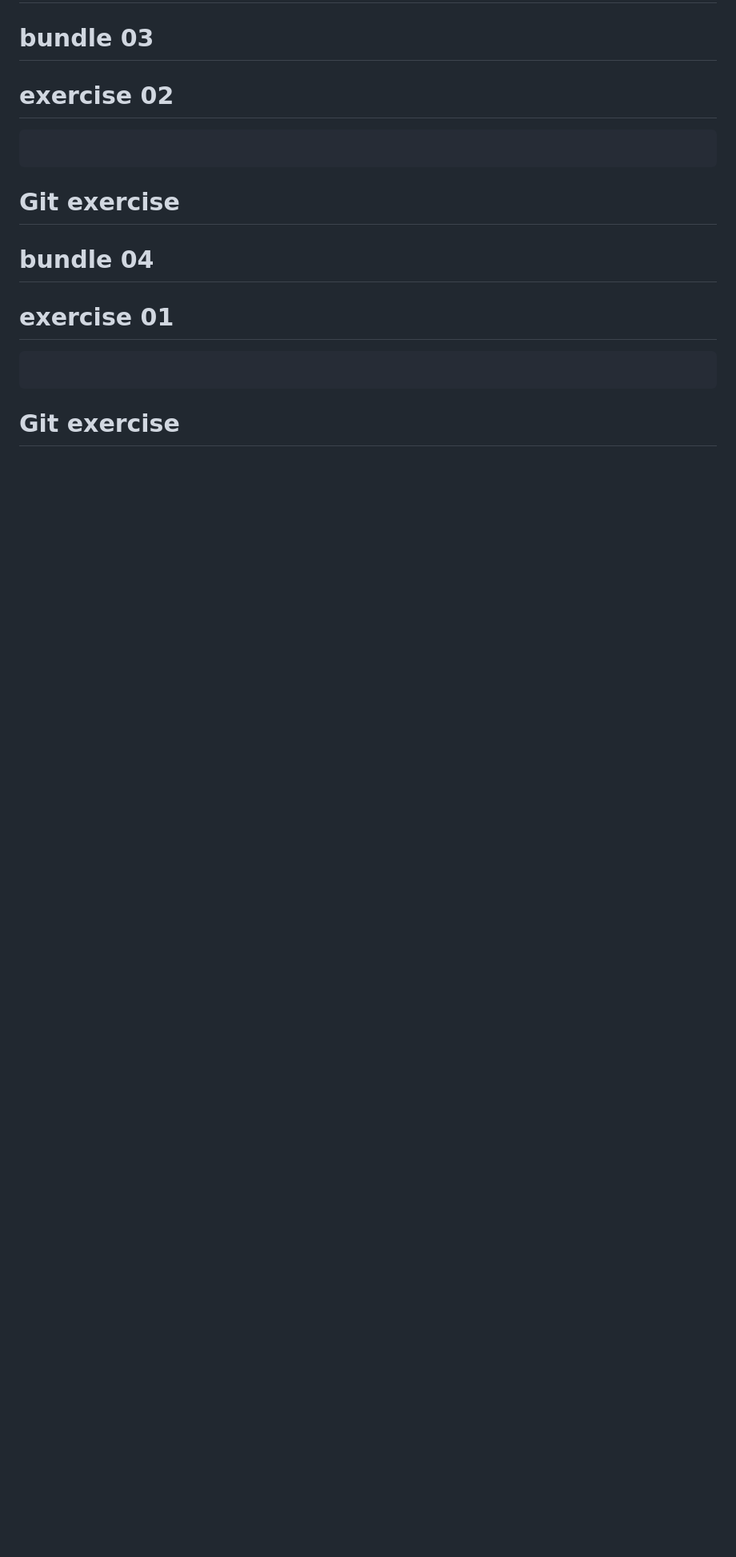
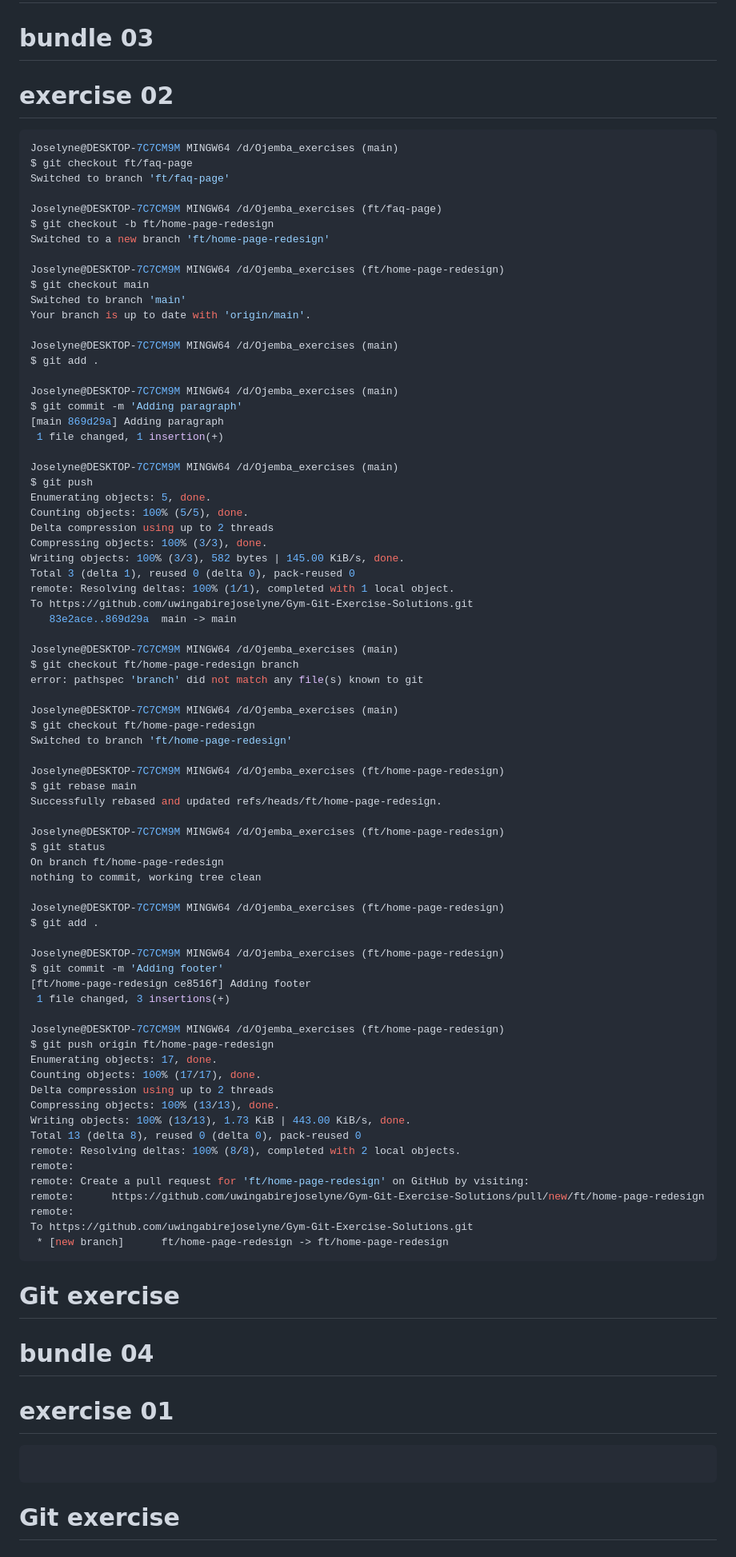
Before and after one commit to uwingabirejoselyne/Gym-Git-Exercise-Solutions, a Markdown page: README.md, the part around the change printed below. Shown: that part at 80% size. GitHub-like rendering; blank space fills up the shorter version.

Commit message:
bundle 03 and exercise 02

````diff
--- a/README.md
+++ b/README.md
@@ -551,6 +551,79 @@ To https://github.com/uwingabirejoselyne/Gym-Git-Exercise-Solutions.git
 # bundle 03
 # exercise 02
 ```bash
+Joselyne@DESKTOP-7C7CM9M MINGW64 /d/Ojemba_exercises (main)
+$ git checkout ft/faq-page
+Switched to branch 'ft/faq-page'
+
+Joselyne@DESKTOP-7C7CM9M MINGW64 /d/Ojemba_exercises (ft/faq-page)
+$ git checkout -b ft/home-page-redesign
+Switched to a new branch 'ft/home-page-redesign'
+
+Joselyne@DESKTOP-7C7CM9M MINGW64 /d/Ojemba_exercises (ft/home-page-redesign)
+$ git checkout main
+Switched to branch 'main'
+Your branch is up to date with 'origin/main'.
+
+Joselyne@DESKTOP-7C7CM9M MINGW64 /d/Ojemba_exercises (main)
+$ git add .
+
+Joselyne@DESKTOP-7C7CM9M MINGW64 /d/Ojemba_exercises (main)
+$ git commit -m 'Adding paragraph'
+[main 869d29a] Adding paragraph
+ 1 file changed, 1 insertion(+)
+
+Joselyne@DESKTOP-7C7CM9M MINGW64 /d/Ojemba_exercises (main)
+$ git push
+Enumerating objects: 5, done.
+Counting objects: 100% (5/5), done.
+Delta compression using up to 2 threads
+Compressing objects: 100% (3/3), done.
+Writing objects: 100% (3/3), 582 bytes | 145.00 KiB/s, done.
+Total 3 (delta 1), reused 0 (delta 0), pack-reused 0
+remote: Resolving deltas: 100% (1/1), completed with 1 local object.
+To https://github.com/uwingabirejoselyne/Gym-Git-Exercise-Solutions.git
+   83e2ace..869d29a  main -> main
+
+Joselyne@DESKTOP-7C7CM9M MINGW64 /d/Ojemba_exercises (main)
+$ git checkout ft/home-page-redesign branch
+error: pathspec 'branch' did not match any file(s) known to git
+
+Joselyne@DESKTOP-7C7CM9M MINGW64 /d/Ojemba_exercises (main)
+$ git checkout ft/home-page-redesign
+Switched to branch 'ft/home-page-redesign'
+
+Joselyne@DESKTOP-7C7CM9M MINGW64 /d/Ojemba_exercises (ft/home-page-redesign)
+$ git rebase main
+Successfully rebased and updated refs/heads/ft/home-page-redesign.
+
+Joselyne@DESKTOP-7C7CM9M MINGW64 /d/Ojemba_exercises (ft/home-page-redesign)
+$ git status
+On branch ft/home-page-redesign
+nothing to commit, working tree clean
+
+Joselyne@DESKTOP-7C7CM9M MINGW64 /d/Ojemba_exercises (ft/home-page-redesign)
+$ git add .
+
+Joselyne@DESKTOP-7C7CM9M MINGW64 /d/Ojemba_exercises (ft/home-page-redesign)
+$ git commit -m 'Adding footer'
+[ft/home-page-redesign ce8516f] Adding footer
+ 1 file changed, 3 insertions(+)
+
+Joselyne@DESKTOP-7C7CM9M MINGW64 /d/Ojemba_exercises (ft/home-page-redesign)
+$ git push origin ft/home-page-redesign
+Enumerating objects: 17, done.
+Counting objects: 100% (17/17), done.
+Delta compression using up to 2 threads
+Compressing objects: 100% (13/13), done.
+Writing objects: 100% (13/13), 1.73 KiB | 443.00 KiB/s, done.
+Total 13 (delta 8), reused 0 (delta 0), pack-reused 0
+remote: Resolving deltas: 100% (8/8), completed with 2 local objects.
+remote:
+remote: Create a pull request for 'ft/home-page-redesign' on GitHub by visiting:
+remote:      https://github.com/uwingabirejoselyne/Gym-Git-Exercise-Solutions/pull/new/ft/home-page-redesign
+remote:
+To https://github.com/uwingabirejoselyne/Gym-Git-Exercise-Solutions.git
+ * [new branch]      ft/home-page-redesign -> ft/home-page-redesign
 ```
 
 
````
Also changed, not shown: other parts of README.md (+1 -0 lines).
